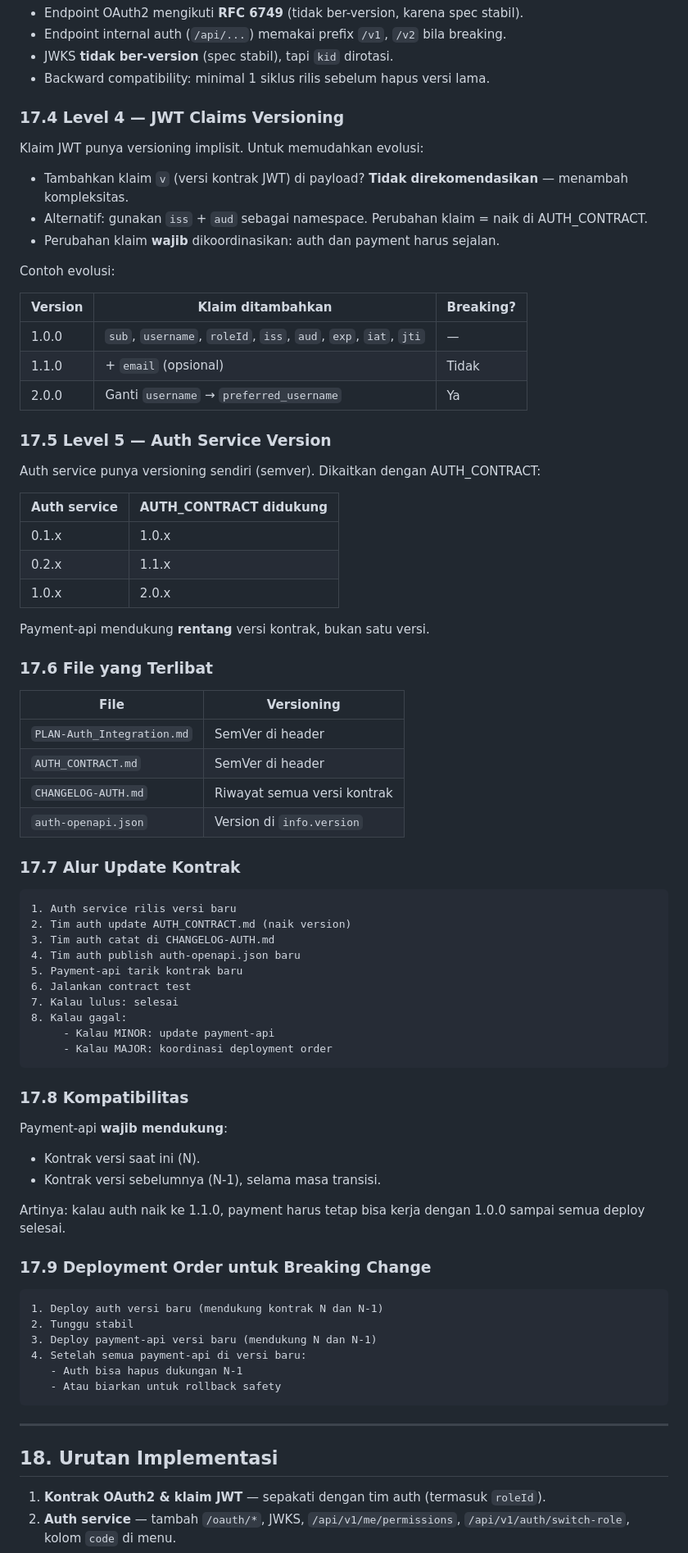
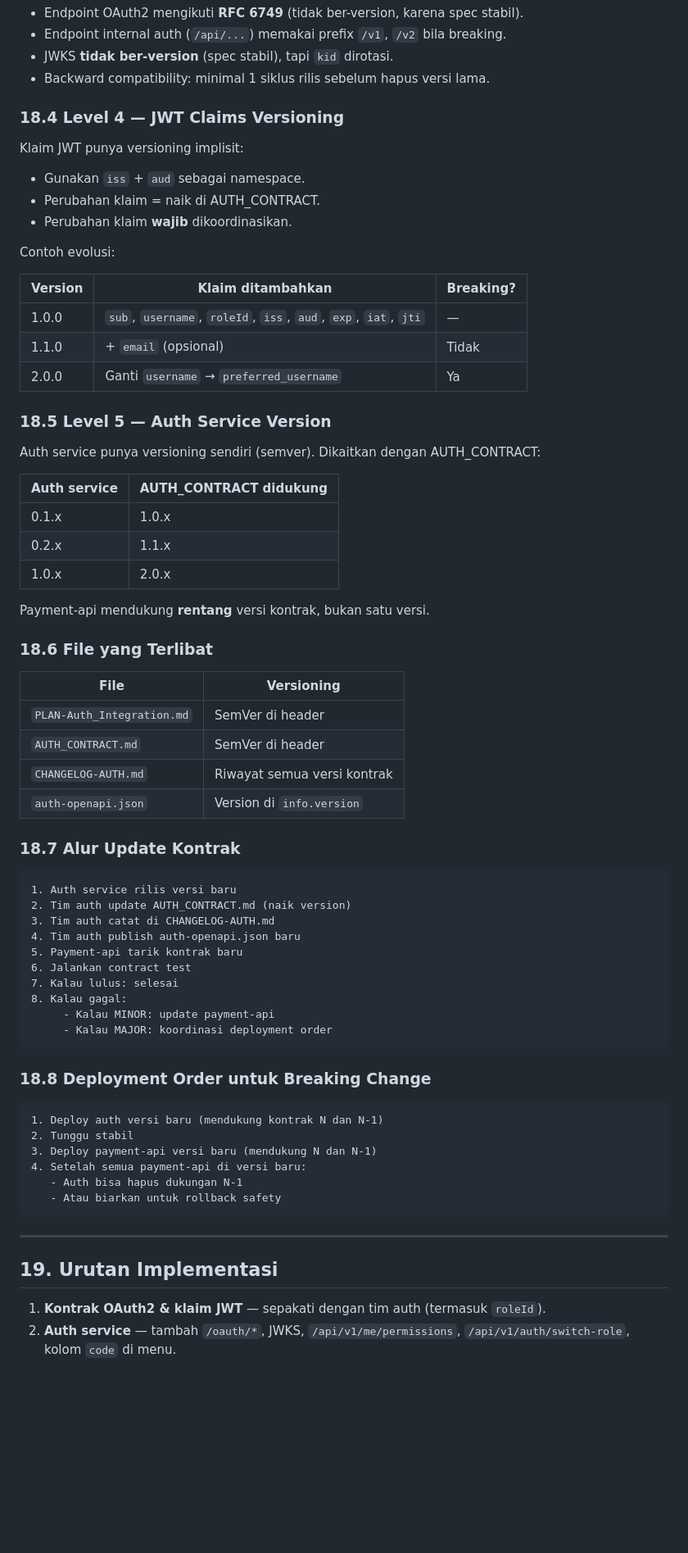
Before and after one commit to niagagondola-hash/retry-failure, a Markdown page: docs/plan2-auth-integration/PLAN2-Auth_Integration.md, the part around one of its changes. Shown at 82% size. Drawn GitHub-style; blank space fills up the shorter version.

````diff
--- a/docs/plan2-auth-integration/PLAN2-Auth_Integration.md
+++ b/docs/plan2-auth-integration/PLAN2-Auth_Integration.md
@@ -1062,13 +1134,13 @@ Aturan:
 - JWKS **tidak ber-version** (spec stabil), tapi `kid` dirotasi.
 - Backward compatibility: minimal 1 siklus rilis sebelum hapus versi lama.
 
-### 17.4 Level 4 — JWT Claims Versioning
+### 18.4 Level 4 — JWT Claims Versioning
 
-Klaim JWT punya versioning implisit. Untuk memudahkan evolusi:
+Klaim JWT punya versioning implisit:
 
-- Tambahkan klaim `v` (versi kontrak JWT) di payload? **Tidak direkomendasikan** — menambah kompleksitas.
-- Alternatif: gunakan `iss` + `aud` sebagai namespace. Perubahan klaim = naik di AUTH_CONTRACT.
-- Perubahan klaim **wajib** dikoordinasikan: auth dan payment harus sejalan.
+- Gunakan `iss` + `aud` sebagai namespace.
+- Perubahan klaim = naik di AUTH_CONTRACT.
+- Perubahan klaim **wajib** dikoordinasikan.
 
 Contoh evolusi:
 
@@ -1078,7 +1150,7 @@ Contoh evolusi:
 | 1.1.0 | + `email` (opsional) | Tidak |
 | 2.0.0 | Ganti `username` → `preferred_username` | Ya |
 
-### 17.5 Level 5 — Auth Service Version
+### 18.5 Level 5 — Auth Service Version
 
 Auth service punya versioning sendiri (semver). Dikaitkan dengan AUTH_CONTRACT:
 
@@ -1090,7 +1162,7 @@ Auth service punya versioning sendiri (semver). Dikaitkan dengan AUTH_CONTRACT:
 
 Payment-api mendukung **rentang** versi kontrak, bukan satu versi.
 
-### 17.6 File yang Terlibat
+### 18.6 File yang Terlibat
 
 | File | Versioning |
 |---|---|
@@ -1099,7 +1171,7 @@ Payment-api mendukung **rentang** versi kontrak, bukan satu versi.
 | `CHANGELOG-AUTH.md` | Riwayat semua versi kontrak |
 | `auth-openapi.json` | Version di `info.version` |
 
-### 17.7 Alur Update Kontrak
+### 18.7 Alur Update Kontrak
 
 ```text
 1. Auth service rilis versi baru
@@ -1114,16 +1186,7 @@ Payment-api mendukung **rentang** versi kontrak, bukan satu versi.
      - Kalau MAJOR: koordinasi deployment order
 ```
 
-### 17.8 Kompatibilitas
-
-Payment-api **wajib mendukung**:
-
-- Kontrak versi saat ini (N).
-- Kontrak versi sebelumnya (N-1), selama masa transisi.
-
-Artinya: kalau auth naik ke 1.1.0, payment harus tetap bisa kerja dengan 1.0.0 sampai semua deploy selesai.
-
-### 17.9 Deployment Order untuk Breaking Change
+### 18.8 Deployment Order untuk Breaking Change
 
 ```text
 1. Deploy auth versi baru (mendukung kontrak N dan N-1)
@@ -1136,7 +1199,7 @@ Artinya: kalau auth naik ke 1.1.0, payment harus tetap bisa kerja dengan 1.0.0 s
 
 ---
 
-## 18. Urutan Implementasi
+## 19. Urutan Implementasi
 
 1. **Kontrak OAuth2 & klaim JWT** — sepakati dengan tim auth (termasuk `roleId`).
 2. **Auth service** — tambah `/oauth/*`, JWKS, `/api/v1/me/permissions`, `/api/v1/auth/switch-role`, kolom `code` di menu.
````
Also changed, not shown: other parts of docs/plan2-auth-integration/PLAN2-Auth_Integration.md (+163 -98 lines).
